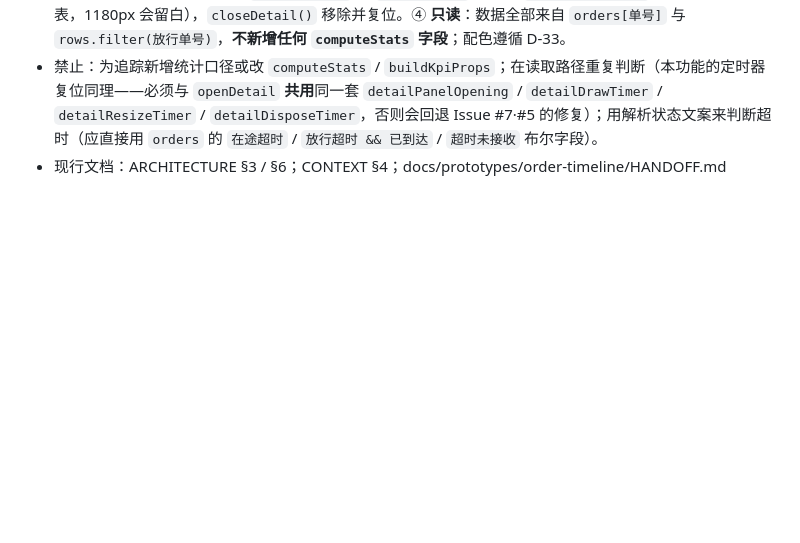
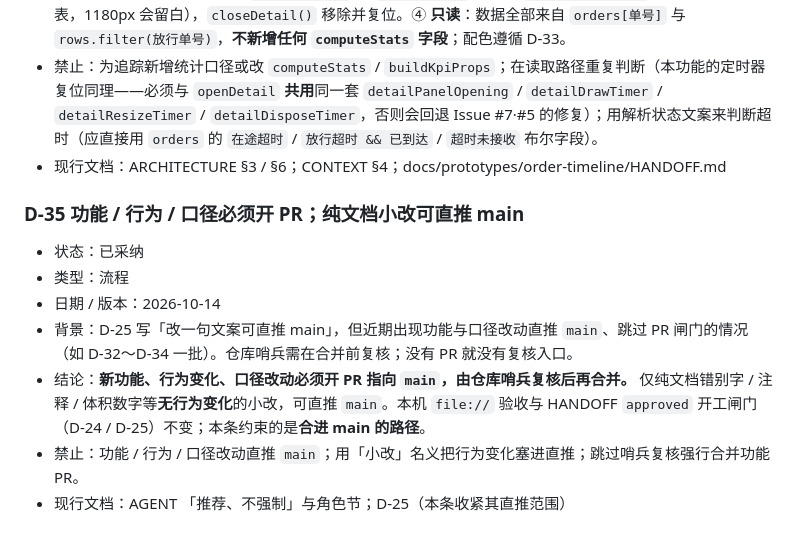
Before and after one commit to Halorui-ai/FX-, a Markdown page: DECISIONS.md, the part around the change. Rendered like a GitHub page; blank space fills up the shorter version.

```diff
--- a/DECISIONS.md
+++ b/DECISIONS.md
@@ -374,3 +374,13 @@
 - 结论：复用现有二级详情抽屉 `#detailOverlay` 承载「追踪模式」（不新开弹层）。① **入口 4 类**：顶栏「单号直查」（`#traceSearch`，任何时候可用，`Ctrl+K` 聚焦）/ 主看板明细表与二级明细表的「放行单号」列（Tabulator `cellClick`）/ 告警卡与未结案表的单号（`.orderLink` + 全局委托，点击 `stopPropagation()` 以免触发卡片自身下钻）。② **内容**：摘要 chips → 身份行 → 时间轴（申请 → 放行×N → 接收；`gap` 语义为"距上一节点"耗时，渲染进该节点行右端）→ 该单记录明细（8 列，去掉冗余的放行单号列）。③ **尺寸**：追踪模式给 `#detailPanel` 加 `.trace-mode` 收窄为 `min(95vw,920px)`（时间线是纵向列表，1180px 会留白），`closeDetail()` 移除并复位。④ **只读**：数据全部来自 `orders[单号]` 与 `rows.filter(放行单号)`，**不新增任何 `computeStats` 字段**；配色遵循 D-33。
 - 禁止：为追踪新增统计口径或改 `computeStats` / `buildKpiProps`；在读取路径重复判断（本功能的定时器复位同理——必须与 `openDetail` **共用**同一套 `detailPanelOpening` / `detailDrawTimer` / `detailResizeTimer` / `detailDisposeTimer`，否则会回退 Issue #7·#5 的修复）；用解析状态文案来判断超时（应直接用 `orders` 的 `在途超时` / `放行超时 && 已到达` / `超时未接收` 布尔字段）。
 - 现行文档：ARCHITECTURE §3 / §6；CONTEXT §4；docs/prototypes/order-timeline/HANDOFF.md
+
+### D-35  功能 / 行为 / 口径必须开 PR；纯文档小改可直推 main
+
+- 状态：已采纳
+- 类型：流程
+- 日期 / 版本：2026-10-14
+- 背景：D-25 写「改一句文案可直推 main」，但近期出现功能与口径改动直推 `main`、跳过 PR 闸门的情况（如 D-32～D-34 一批）。仓库哨兵需在合并前复核；没有 PR 就没有复核入口。
+- 结论：**新功能、行为变化、口径改动必须开 PR 指向 `main`，由仓库哨兵复核后再合并。** 仅纯文档错别字 / 注释 / 体积数字等**无行为变化**的小改，可直推 `main`。本机 `file://` 验收与 HANDOFF `approved` 开工闸门（D-24 / D-25）不变；本条约束的是**合进 main 的路径**。
+- 禁止：功能 / 行为 / 口径改动直推 `main`；用「小改」名义把行为变化塞进直推；跳过哨兵复核强行合并功能 PR。
+- 现行文档：AGENT 「推荐、不强制」与角色节；D-25（本条收紧其直推范围）
```
Also changed, not shown: AGENT.md (+3 -2 lines), CHANGELOG.md (+6 -1 lines).
